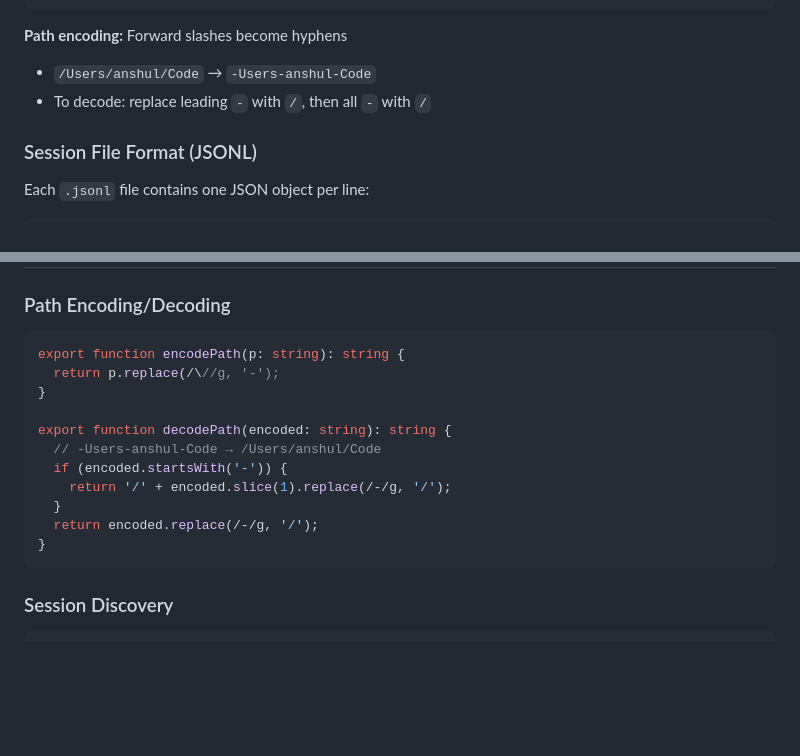
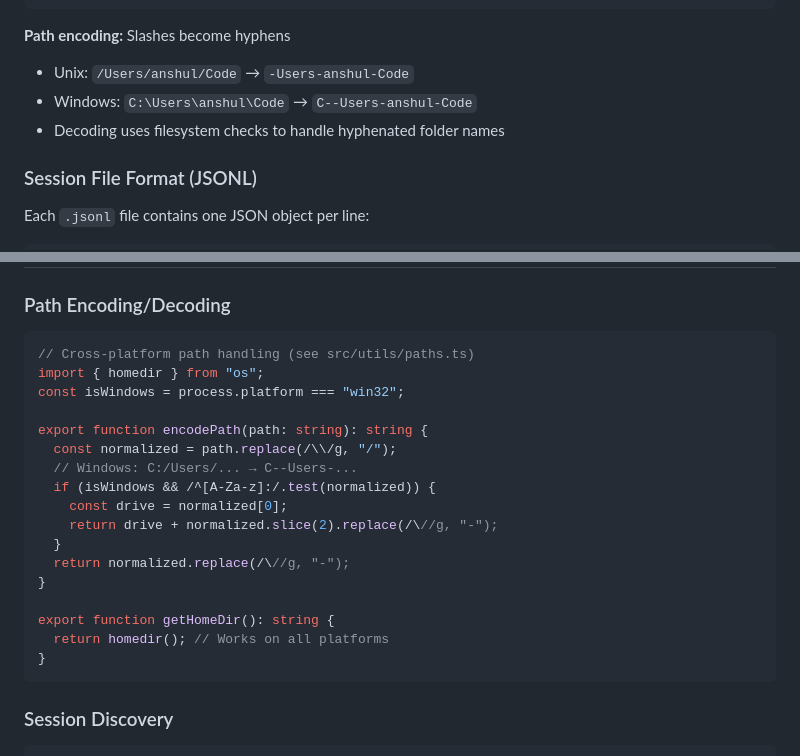
Before and after one commit to shootdaj/claudectl, a Markdown page: CLAUDE.md, 2 parts joined by grey strips. Rendered like a GitHub page; blank space fills up the shorter version.

````diff
--- a/CLAUDE.md
+++ b/CLAUDE.md
@@ -119,9 +119,10 @@ Sessions are stored in `~/.claude/projects/` (can be overridden via `CLAUDE_CONF
 └── settings.json                # User settings (permissions, hooks, etc.)
 ```
 
-**Path encoding:** Forward slashes become hyphens
-- `/Users/anshul/Code` → `-Users-anshul-Code`
-- To decode: replace leading `-` with `/`, then all `-` with `/`
+**Path encoding:** Slashes become hyphens
+- Unix: `/Users/anshul/Code` → `-Users-anshul-Code`
+- Windows: `C:\Users\anshul\Code` → `C--Users-anshul-Code`
+- Decoding uses filesystem checks to handle hyphenated folder names
 
 ### Session File Format (JSONL)
 
@@ -387,16 +388,22 @@ interface SessionMessage {
 
 ### Path Encoding/Decoding
 ```typescript
-export function encodePath(p: string): string {
-  return p.replace(/\//g, '-');
+// Cross-platform path handling (see src/utils/paths.ts)
+import { homedir } from "os";
+const isWindows = process.platform === "win32";
+
+export function encodePath(path: string): string {
+  const normalized = path.replace(/\\/g, "/");
+  // Windows: C:/Users/... → C--Users-...
+  if (isWindows && /^[A-Za-z]:/.test(normalized)) {
+    const drive = normalized[0];
+    return drive + normalized.slice(2).replace(/\//g, "-");
+  }
+  return normalized.replace(/\//g, "-");
 }
 
-export function decodePath(encoded: string): string {
-  // -Users-anshul-Code → /Users/anshul/Code
-  if (encoded.startsWith('-')) {
-    return '/' + encoded.slice(1).replace(/-/g, '/');
-  }
-  return encoded.replace(/-/g, '/');
+export function getHomeDir(): string {
+  return homedir(); // Works on all platforms
 }
 ```
 
````
Also changed, not shown: experts/ui.md (+7 -0 lines).
